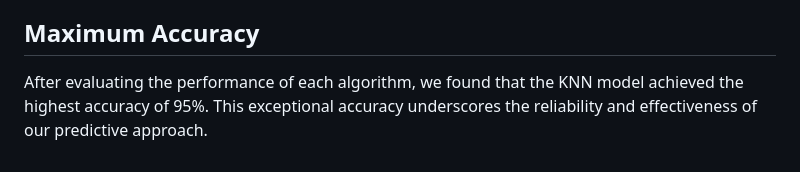
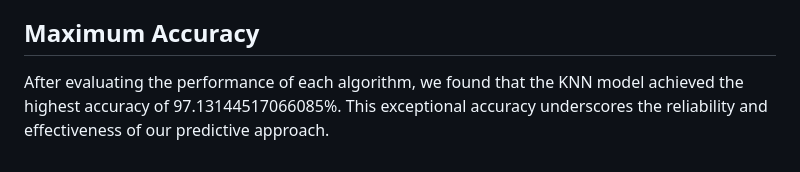
Before and after one commit to AnivartakJ/Career-Prediction-Model-Career.io-, a Markdown page: README.md, the part around the change. Rendered like a GitHub page.

```diff
--- a/README.md
+++ b/README.md
@@ -53,4 +53,4 @@ In the future, we plan to:
 
 ## Maximum Accuracy
 
-After evaluating the performance of each algorithm, we found that the KNN model achieved the highest accuracy of 95%. This exceptional accuracy underscores the reliability and effectiveness of our predictive approach.
+After evaluating the performance of each algorithm, we found that the KNN model achieved the highest accuracy of 97.13144517066085%. This exceptional accuracy underscores the reliability and effectiveness of our predictive approach.
```
